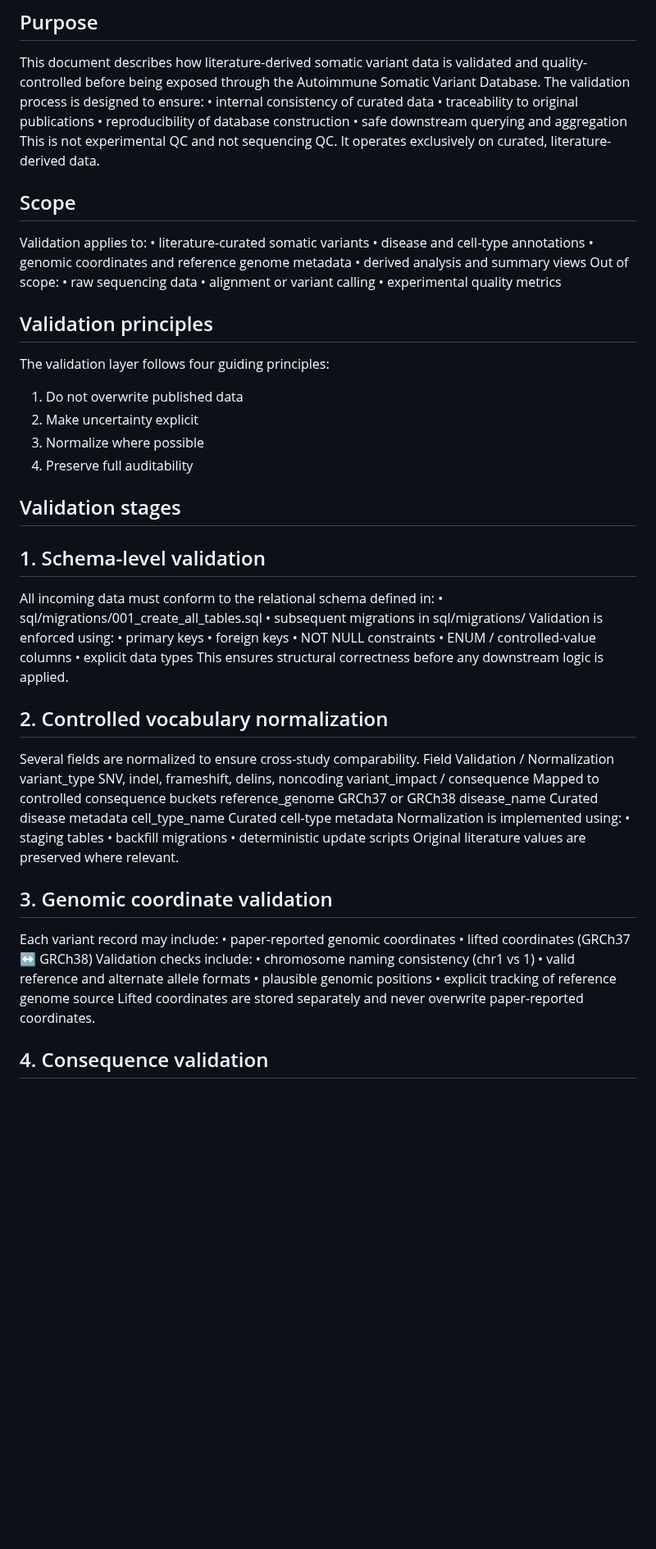
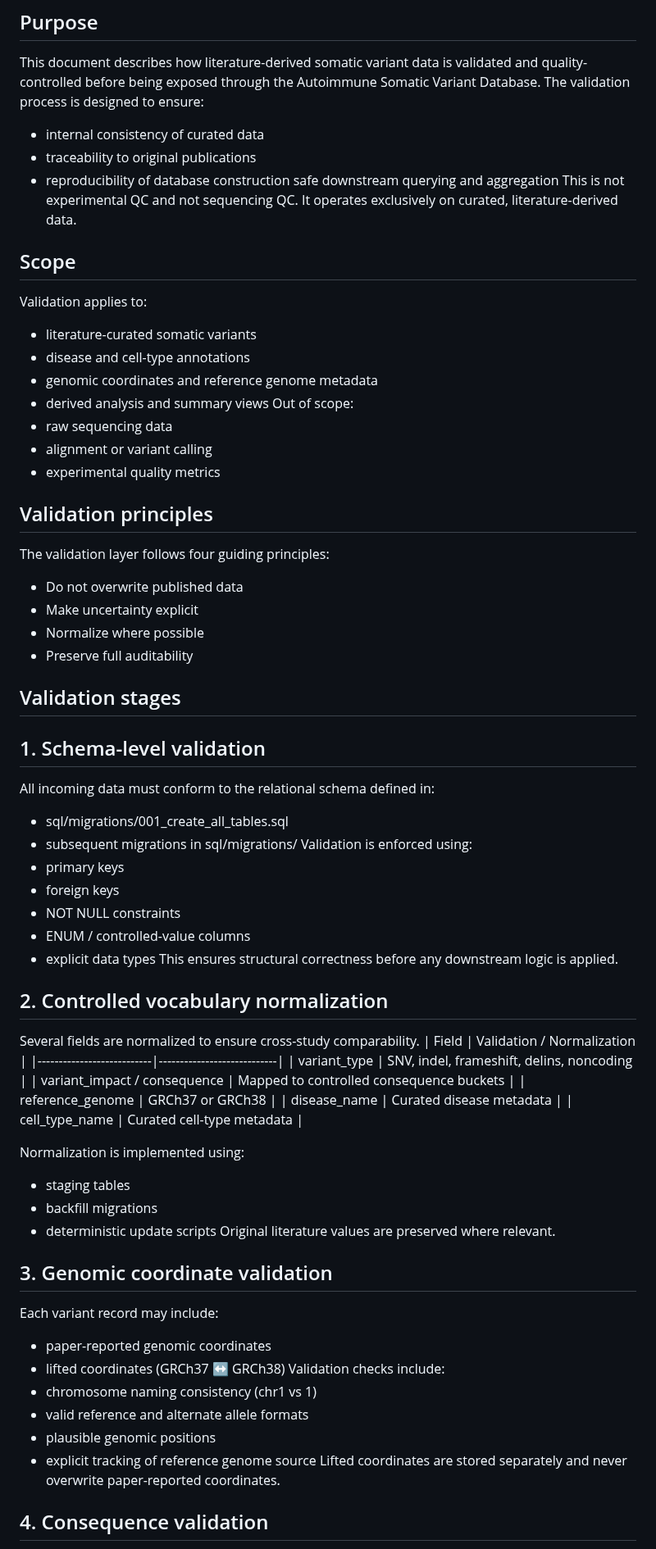
Before and after one commit to sdukda/autoimmune-somatic-variant_db, a Markdown page: docs/03_data_validation_and_qc.md, the part around one of its changes. Shown at 82% size. GitHub-like rendering; blank space fills up the shorter version.

Commit message:
Converted validation section to bullet format

```diff
--- a/docs/03_data_validation_and_qc.md
+++ b/docs/03_data_validation_and_qc.md
@@ -4,67 +4,69 @@ This document describes how literature-derived somatic variant data is
 validated and quality-controlled before being exposed through the
 Autoimmune Somatic Variant Database.
 The validation process is designed to ensure:
-•	internal consistency of curated data
-•	traceability to original publications
-•	reproducibility of database construction
-•	safe downstream querying and aggregation
+-	internal consistency of curated data
+-	traceability to original publications
+-	reproducibility of database construction
+	safe downstream querying and aggregation
 This is not experimental QC and not sequencing QC.
 It operates exclusively on curated, literature-derived data.
 
 ## Scope
 Validation applies to:
-•	literature-curated somatic variants
-•	disease and cell-type annotations
-•	genomic coordinates and reference genome metadata
-•	derived analysis and summary views
+-	literature-curated somatic variants
+-	disease and cell-type annotations
+-	genomic coordinates and reference genome metadata
+-	derived analysis and summary views
 Out of scope:
-•	raw sequencing data
-•	alignment or variant calling
-•	experimental quality metrics
+-	raw sequencing data
+-	alignment or variant calling
+-	experimental quality metrics
 
 ## Validation principles
 The validation layer follows four guiding principles:
-1.	Do not overwrite published data
-2.	Make uncertainty explicit
-3.	Normalize where possible
-4.	Preserve full auditability
+-	Do not overwrite published data
+-	Make uncertainty explicit
+-	Normalize where possible
+-	Preserve full auditability
 
 ## Validation stages
 ## 1. Schema-level validation
 All incoming data must conform to the relational schema defined in:
-•	sql/migrations/001_create_all_tables.sql
-•	subsequent migrations in sql/migrations/
+-	sql/migrations/001_create_all_tables.sql
+-	subsequent migrations in sql/migrations/
 Validation is enforced using:
-•	primary keys
-•	foreign keys
-•	NOT NULL constraints
-•	ENUM / controlled-value columns
-•	explicit data types
+-	primary keys
+-	foreign keys
+-	NOT NULL constraints
+-	ENUM / controlled-value columns
+-	explicit data types
 This ensures structural correctness before any downstream logic is applied.
 
 ## 2. Controlled vocabulary normalization
 Several fields are normalized to ensure cross-study comparability.
-Field	Validation / Normalization
-variant_type	SNV, indel, frameshift, delins, noncoding
-variant_impact / consequence	Mapped to controlled consequence buckets
-reference_genome	GRCh37 or GRCh38
-disease_name	Curated disease metadata
-cell_type_name	Curated cell-type metadata
+| Field                     | Validation / Normalization |
+|---------------------------|----------------------------|
+| variant_type              | SNV, indel, frameshift, delins, noncoding |
+| variant_impact / consequence | Mapped to controlled consequence buckets |
+| reference_genome          | GRCh37 or GRCh38 |
+| disease_name              | Curated disease metadata |
+| cell_type_name            | Curated cell-type metadata |
+
 Normalization is implemented using:
-•	staging tables
-•	backfill migrations
-•	deterministic update scripts
+-	staging tables
+-	backfill migrations
+-	deterministic update scripts
 Original literature values are preserved where relevant.
 
 ## 3. Genomic coordinate validation
 Each variant record may include:
-•	paper-reported genomic coordinates
-•	lifted coordinates (GRCh37 ↔ GRCh38)
+-	paper-reported genomic coordinates
+-	lifted coordinates (GRCh37 ↔ GRCh38)
 Validation checks include:
-•	chromosome naming consistency (chr1 vs 1)
-•	valid reference and alternate allele formats
-•	plausible genomic positions
-•	explicit tracking of reference genome source
+-	chromosome naming consistency (chr1 vs 1)
+-	valid reference and alternate allele formats
+-	plausible genomic positions
+-	explicit tracking of reference genome source
 Lifted coordinates are stored separately and never overwrite
 paper-reported coordinates.
 
```
Also changed, not shown: other parts of docs/03_data_validation_and_qc.md (+26 -26 lines).
